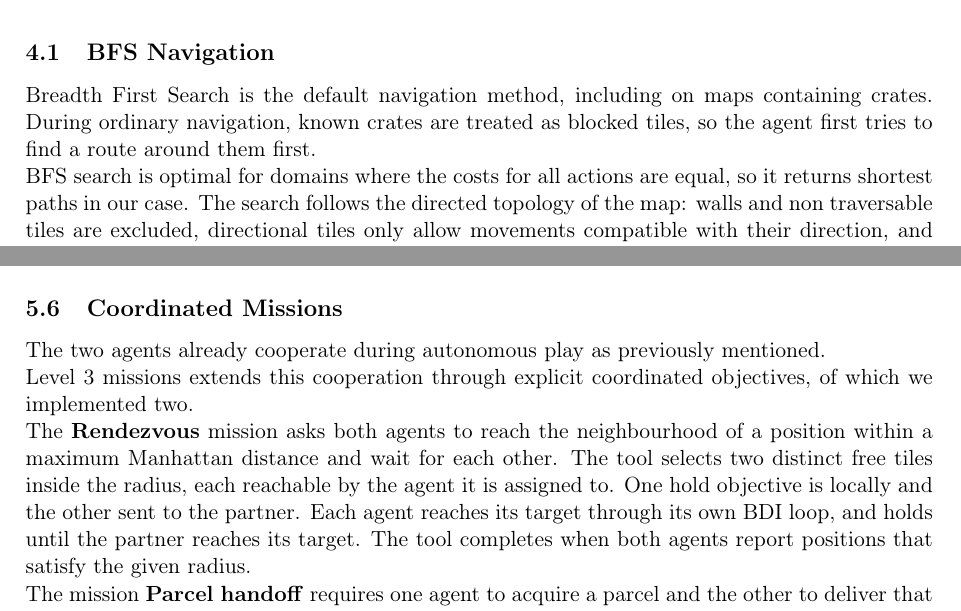
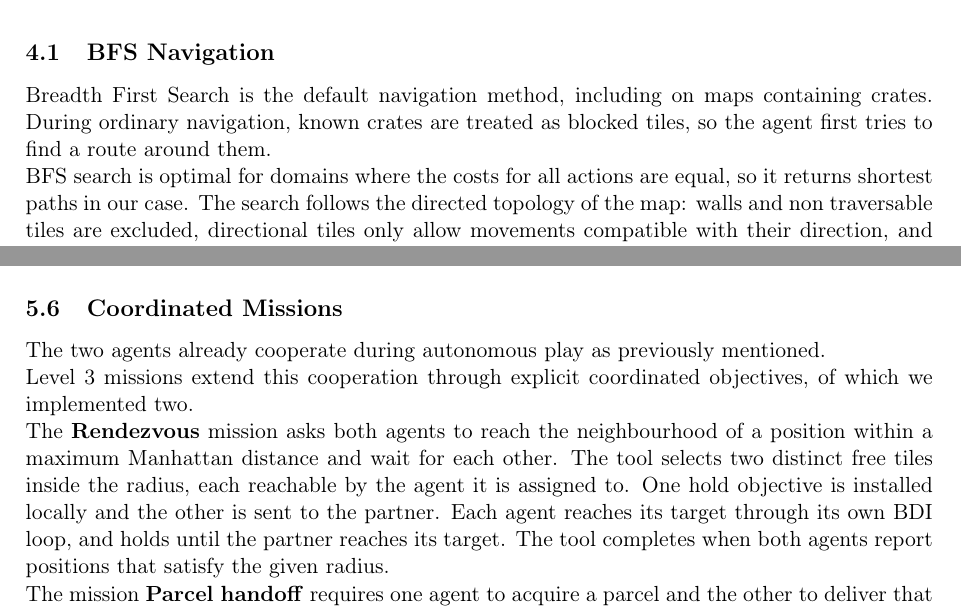
Before and after one commit to DaniBond5/Autonomous-Software-Agents, a LaTeX document (docs/Report Buondonno-Petkovic.tex): two parts of pages 7 and 10 of 11, joined at a grey line, cut so that both start at the same text. Compiled offline with pdfLaTeX.

Commit message:
fix report typos and rebuild PDF

```diff
--- a/docs/Report Buondonno-Petkovic.tex
+++ b/docs/Report Buondonno-Petkovic.tex
@@ -241,7 +241,7 @@ Breadth First Search (BFS) is the default choice for navigation, while PDDL is u
 
 \subsection{BFS Navigation}
 Breadth First Search is the default navigation method, including on maps containing crates.
-During ordinary navigation, known crates are treated as blocked tiles, so the agent first tries to find a route around them first.
+During ordinary navigation, known crates are treated as blocked tiles, so the agent first tries to find a route around them.
 \\BFS search is optimal for domains where the costs for all actions are equal, so it returns shortest paths in our case.
 The search follows the directed topology of the map: walls and non traversable tiles are excluded, directional tiles
 only allow movements compatible with their direction, and tiles forbidden by an active strategy are not expanded.
@@ -381,10 +381,10 @@ The validated operation is sent to the partner and applied to its own rule store
 
 \subsection{Coordinated Missions}
 The two agents already cooperate during autonomous play as previously mentioned.
-\\Level 3 missions extends this cooperation through explicit coordinated objectives, of which we implemented two.
+\\Level 3 missions extend this cooperation through explicit coordinated objectives, of which we implemented two.
 \\The \textbf{Rendezvous} mission asks both agents to reach the neighbourhood of a position within a maximum Manhattan distance and wait for each other.
 The tool selects two distinct free tiles inside the radius, each reachable by the agent it is assigned to.
-One hold objective is locally and the other sent to the partner. Each agent reaches its target through its own BDI loop, and holds until the partner reaches its target.
+One hold objective is installed locally and the other is sent to the partner. Each agent reaches its target through its own BDI loop, and holds until the partner reaches its target.
 The tool completes when both agents report positions that satisfy the given radius.
 \\The mission \textbf{Parcel handoff} requires one agent to acquire a parcel and the other to deliver that same parcel.
 The tool first searches for a configuration that can satisfy the mission.
```
Also changed, not shown: docs/Report Buondonno-Petkovic.pdf, docs/Report Buondonno-Petkovic.tex (2 more changed lines).
